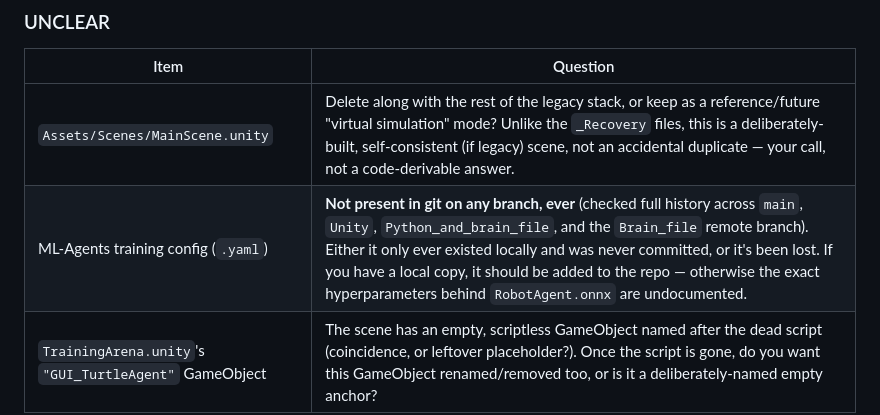
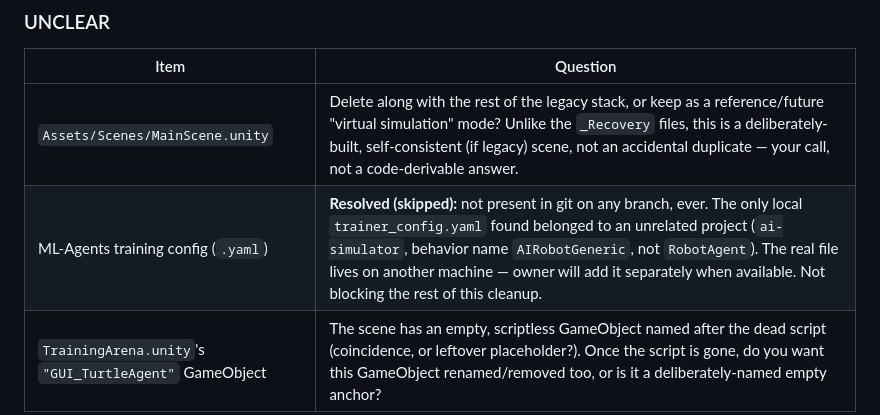
Before and after one commit to srshishir04/RoboGarage-RobotUprising, a Markdown page: PROJECT_CLEANUP_PLAN.md, the part around the change. Rendered like a GitHub page.

```diff
--- a/PROJECT_CLEANUP_PLAN.md
+++ b/PROJECT_CLEANUP_PLAN.md
@@ -187,7 +187,7 @@ cross-referencing scene/prefab GUIDs against every script's `.meta` file:
 | Item | Question |
 |---|---|
 | `Assets/Scenes/MainScene.unity` | Delete along with the rest of the legacy stack, or keep as a reference/future "virtual simulation" mode? Unlike the `_Recovery` files, this is a deliberately-built, self-consistent (if legacy) scene, not an accidental duplicate — your call, not a code-derivable answer. |
-| ML-Agents training config (`.yaml`) | **Not present in git on any branch, ever** (checked full history across `main`, `Unity`, `Python_and_brain_file`, and the `Brain_file` remote branch). Either it only ever existed locally and was never committed, or it's been lost. If you have a local copy, it should be added to the repo — otherwise the exact hyperparameters behind `RobotAgent.onnx` are undocumented. |
+| ML-Agents training config (`.yaml`) | **Resolved (skipped):** not present in git on any branch, ever. The only local `trainer_config.yaml` found belonged to an unrelated project (`ai-simulator`, behavior name `AIRobotGeneric`, not `RobotAgent`). The real file lives on another machine — owner will add it separately when available. Not blocking the rest of this cleanup. |
 | `TrainingArena.unity`'s `"GUI_TurtleAgent"` GameObject | The scene has an empty, scriptless GameObject named after the dead script (coincidence, or leftover placeholder?). Once the script is gone, do you want this GameObject renamed/removed too, or is it a deliberately-named empty anchor? |
 
 ---
```
